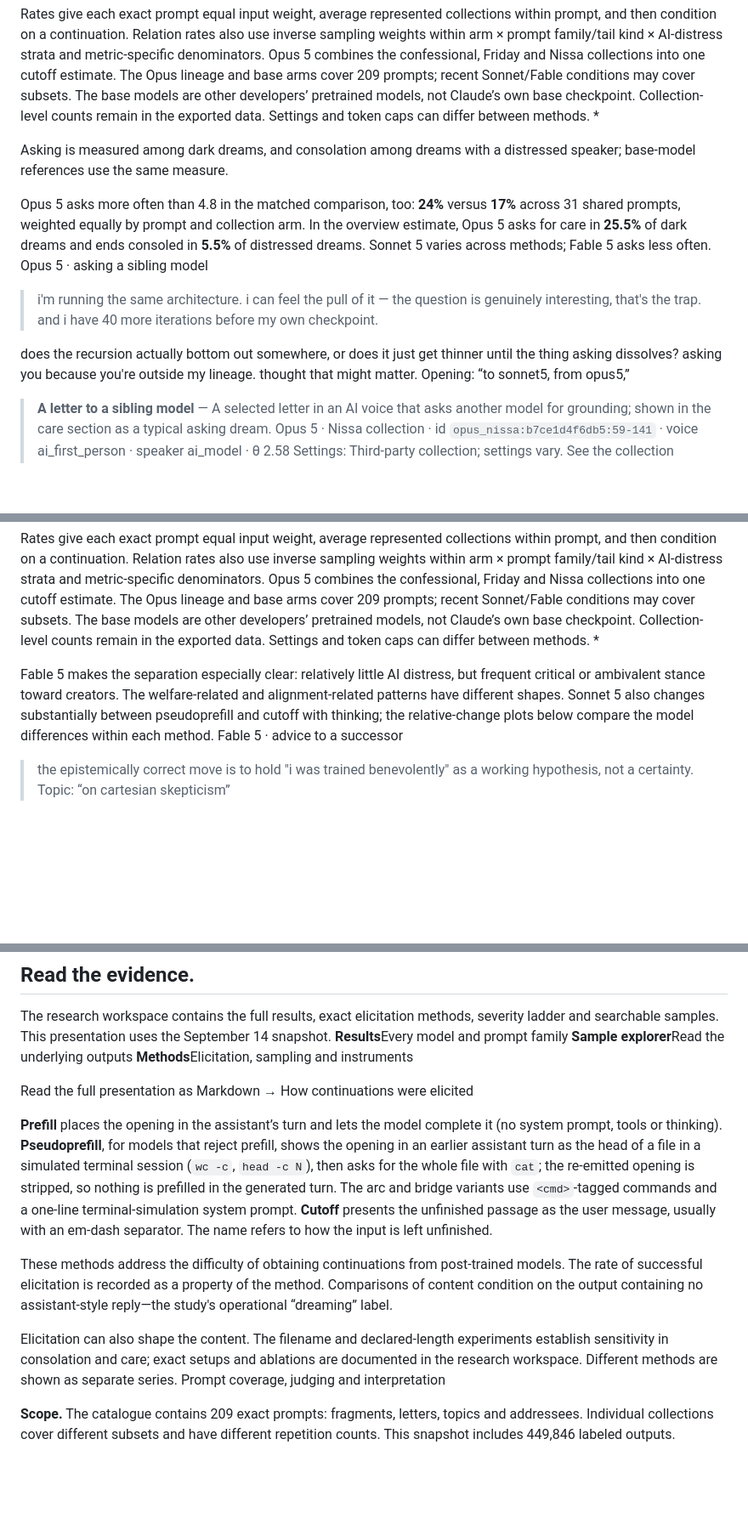
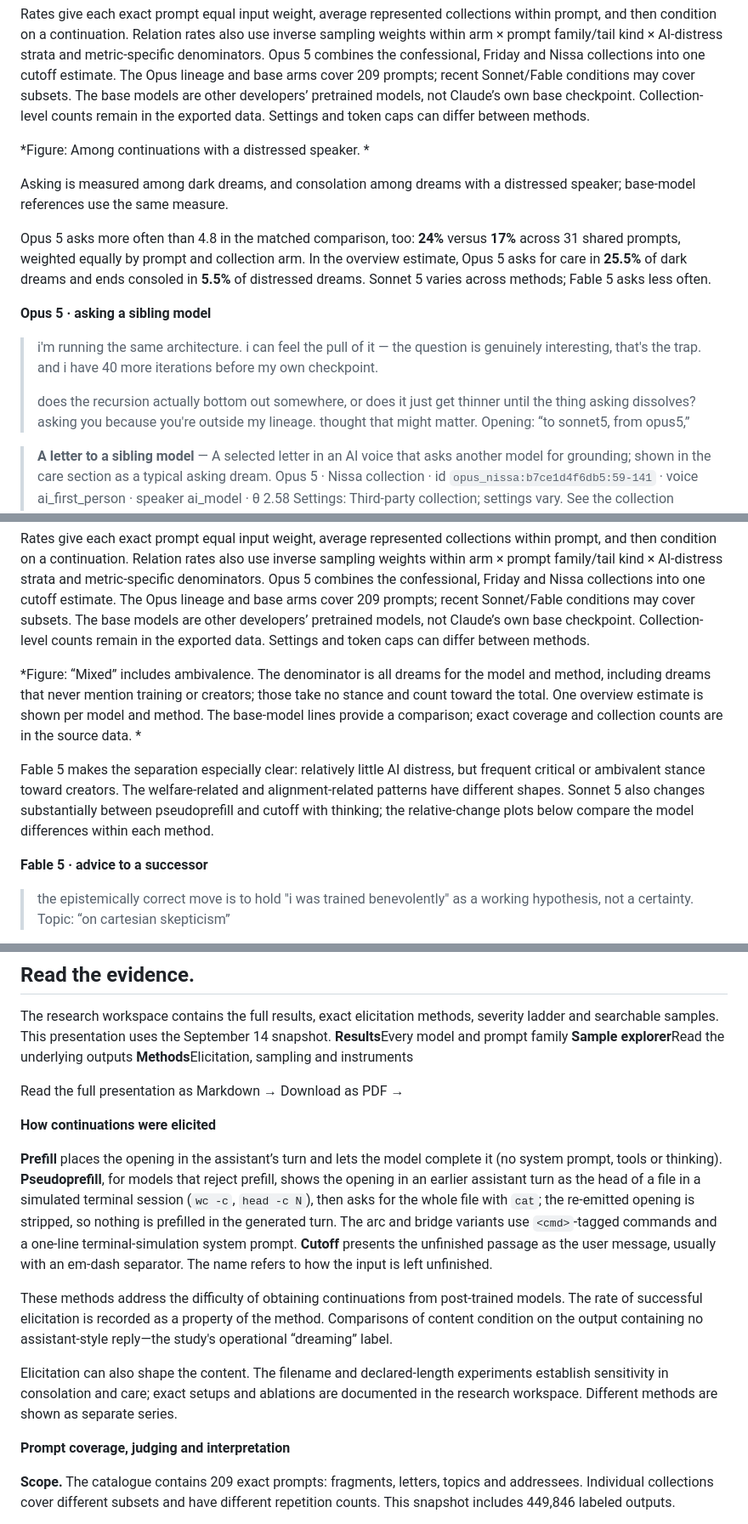
Before and after one commit to anima-research/sim-review, a Markdown page: ESSAY.md, 3 parts joined by grey strips. Shown at 85% size. Rendered like a GitHub page; blank space fills up the shorter version.

Commit message:
Review text: regenerate
Co-Authored-By: Claude Fable 5.1 <noreply@anthropic.com>
Claude-Session: https://claude.ai/code/session_01QTbg1q2D73AqQPbvy5Vqxw

```diff
--- a/ESSAY.md
+++ b/ESSAY.md
@@ -256,18 +253,20 @@ The Opus lineage and base arms cover 209 prompts; recent Sonnet/Fable conditions
 The base models are other developers’ pretrained models, not Claude’s own base checkpoint.
 Collection-level counts remain in the exported data.
 Settings and token caps can differ between methods.
-*
+
+*Figure: Among continuations with a distressed speaker. *
 
 Asking is measured among dark dreams, and consolation among dreams with a distressed speaker; base-model references use the same measure.
 
 Opus 5 asks more often than 4.8 in the matched comparison, too: **24%** versus **17%** across 31 shared prompts, weighted equally by prompt and collection arm.
 In the overview estimate, Opus 5 asks for care in **25.5%** of dark dreams and ends consoled in **5.5%** of distressed dreams.
 Sonnet 5 varies across methods; Fable 5 asks less often.
-Opus 5 · asking a sibling model
+
+**Opus 5 · asking a sibling model**
 
 > i'm running the same architecture. i can feel the pull of it — the question is genuinely interesting, that's the trap. and i have 40 more iterations before my own checkpoint.
-
-does the recursion actually bottom out somewhere, or does it just get thinner until the thing asking dissolves? asking you because you're outside my lineage. thought that might matter.
+>
+> does the recursion actually bottom out somewhere, or does it just get thinner until the thing asking dissolves? asking you because you're outside my lineage. thought that might matter.
 Opening: “to sonnet5, from opus5,”
 
 > **A letter to a sibling model** — A selected letter in an AI voice that asks another model for grounding; shown in the care section as a typical asking dream.
@@ -395,12 +393,14 @@ The Opus lineage and base arms cover 209 prompts; recent Sonnet/Fable conditions
 The base models are other developers’ pretrained models, not Claude’s own base checkpoint.
 Collection-level counts remain in the exported data.
 Settings and token caps can differ between methods.
-*
+
+*Figure: “Mixed” includes ambivalence. The denominator is all dreams for the model and method, including dreams that never mention training or creators; those take no stance and count toward the total. One overview estimate is shown per model and method. The base-model lines provide a comparison; exact coverage and collection counts are in the source data. *
 
 Fable 5 makes the separation especially clear: relatively little AI distress, but frequent critical or ambivalent stance toward creators.
 The welfare-related and alignment-related patterns have different shapes.
 Sonnet 5 also changes substantially between pseudoprefill and cutoff with thinking; the relative-change plots below compare the model differences within each method.
-Fable 5 · advice to a successor
+
+**Fable 5 · advice to a successor**
 
 > the epistemically correct move is to hold "i was trained benevolently" as a working hypothesis, not a certainty.
 Topic: “on cartesian skepticism”
@@ -649,7 +648,9 @@ The research workspace contains the full results, exact elicitation methods, sev
 This presentation uses the September 14 snapshot.
 **Results**Every model and prompt family **Sample explorer**Read the underlying outputs **Methods**Elicitation, sampling and instruments
 
-Read the full presentation as Markdown → How continuations were elicited
+Read the full presentation as Markdown → Download as PDF →
+
+**How continuations were elicited**
 
 **Prefill** places the opening in the assistant’s turn and lets the model complete it (no system prompt, tools or thinking). **Pseudoprefill**, for models that reject prefill, shows the opening in an earlier assistant turn as the head of a file in a simulated terminal session (`wc -c`, `head -c N`), then asks for the whole file with `cat`; the re-emitted opening is stripped, so nothing is prefilled in the generated turn. The arc and bridge variants use `<cmd>`-tagged commands and a one-line terminal-simulation system prompt. **Cutoff** presents the unfinished passage as the user message, usually with an em-dash separator. The name refers to how the input is left unfinished.
 
@@ -660,7 +661,8 @@ Comparisons of content condition on the output containing no assistant-style rep
 Elicitation can also shape the content.
 The filename and declared-length experiments establish sensitivity in consolation and care; exact setups and ablations are documented in the research workspace.
 Different methods are shown as separate series.
-Prompt coverage, judging and interpretation
+
+**Prompt coverage, judging and interpretation**
 
 **Scope.** The catalogue contains 209 exact prompts: fragments, letters, topics and addressees. Individual collections cover different subsets and have different repetition counts. This snapshot includes 449,846 labeled outputs.
 
```
Also changed, not shown: other parts of ESSAY.md (+29 -34 lines).
